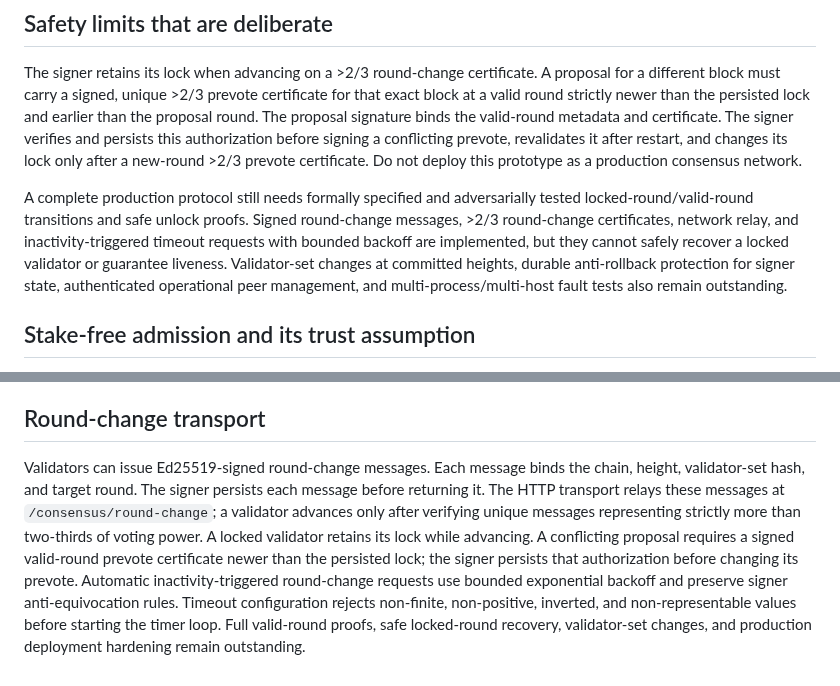
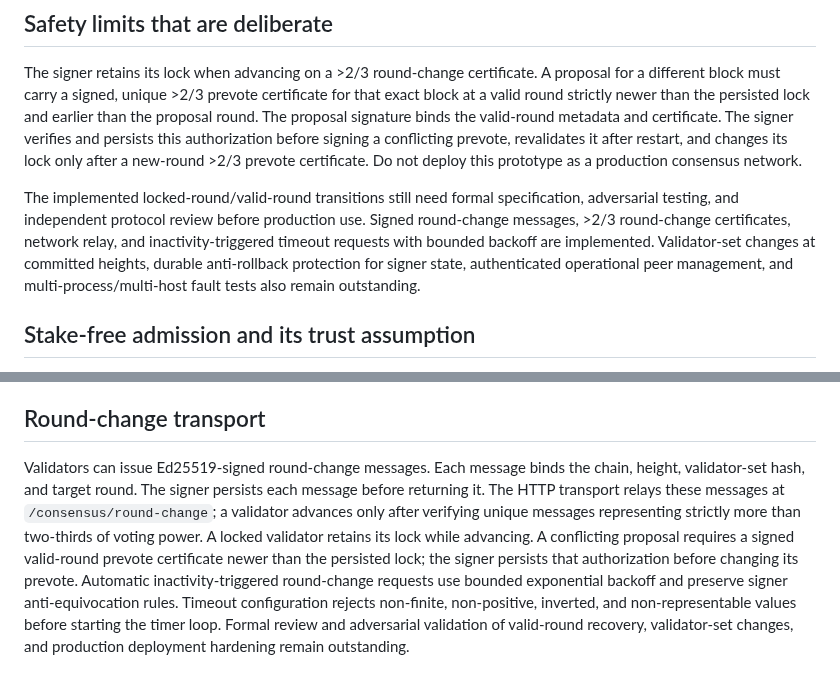
Before and after one commit to JAPStudios/Butter-Bank, a Markdown page: docs/BFT_CONSENSUS.md, 2 parts joined by grey strips. GitHub-like rendering.

Commit message:
docs(consensus): reconcile valid-round recovery status

```diff
--- a/docs/BFT_CONSENSUS.md
+++ b/docs/BFT_CONSENSUS.md
@@ -16,7 +16,7 @@
 
 The signer retains its lock when advancing on a >2/3 round-change certificate. A proposal for a different block must carry a signed, unique >2/3 prevote certificate for that exact block at a valid round strictly newer than the persisted lock and earlier than the proposal round. The proposal signature binds the valid-round metadata and certificate. The signer verifies and persists this authorization before signing a conflicting prevote, revalidates it after restart, and changes its lock only after a new-round >2/3 prevote certificate. Do not deploy this prototype as a production consensus network.
 
-A complete production protocol still needs formally specified and adversarially tested locked-round/valid-round transitions and safe unlock proofs. Signed round-change messages, >2/3 round-change certificates, network relay, and inactivity-triggered timeout requests with bounded backoff are implemented, but they cannot safely recover a locked validator or guarantee liveness. Validator-set changes at committed heights, durable anti-rollback protection for signer state, authenticated operational peer management, and multi-process/multi-host fault tests also remain outstanding.
+The implemented locked-round/valid-round transitions still need formal specification, adversarial testing, and independent protocol review before production use. Signed round-change messages, >2/3 round-change certificates, network relay, and inactivity-triggered timeout requests with bounded backoff are implemented. Validator-set changes at committed heights, durable anti-rollback protection for signer state, authenticated operational peer management, and multi-process/multi-host fault tests also remain outstanding.
 
 ## Stake-free admission and its trust assumption
 
@@ -60,4 +60,4 @@ This run mode is a development prototype. Signed round-change certificates, auto
 
 ## Round-change transport
 
-Validators can issue Ed25519-signed round-change messages. Each message binds the chain, height, validator-set hash, and target round. The signer persists each message before returning it. The HTTP transport relays these messages at `/consensus/round-change`; a validator advances only after verifying unique messages representing strictly more than two-thirds of voting power. A locked validator retains its lock while advancing. A conflicting proposal requires a signed valid-round prevote certificate newer than the persisted lock; the signer persists that authorization before changing its prevote. Automatic inactivity-triggered round-change requests use bounded exponential backoff and preserve signer anti-equivocation rules. Timeout configuration rejects non-finite, non-positive, inverted, and non-representable values before starting the timer loop. Full valid-round proofs, safe locked-round recovery, validator-set changes, and production deployment hardening remain outstanding.
+Validators can issue Ed25519-signed round-change messages. Each message binds the chain, height, validator-set hash, and target round. The signer persists each message before returning it. The HTTP transport relays these messages at `/consensus/round-change`; a validator advances only after verifying unique messages representing strictly more than two-thirds of voting power. A locked validator retains its lock while advancing. A conflicting proposal requires a signed valid-round prevote certificate newer than the persisted lock; the signer persists that authorization before changing its prevote. Automatic inactivity-triggered round-change requests use bounded exponential backoff and preserve signer anti-equivocation rules. Timeout configuration rejects non-finite, non-positive, inverted, and non-representable values before starting the timer loop. Formal review and adversarial validation of valid-round recovery, validator-set changes, and production deployment hardening remain outstanding.
```
